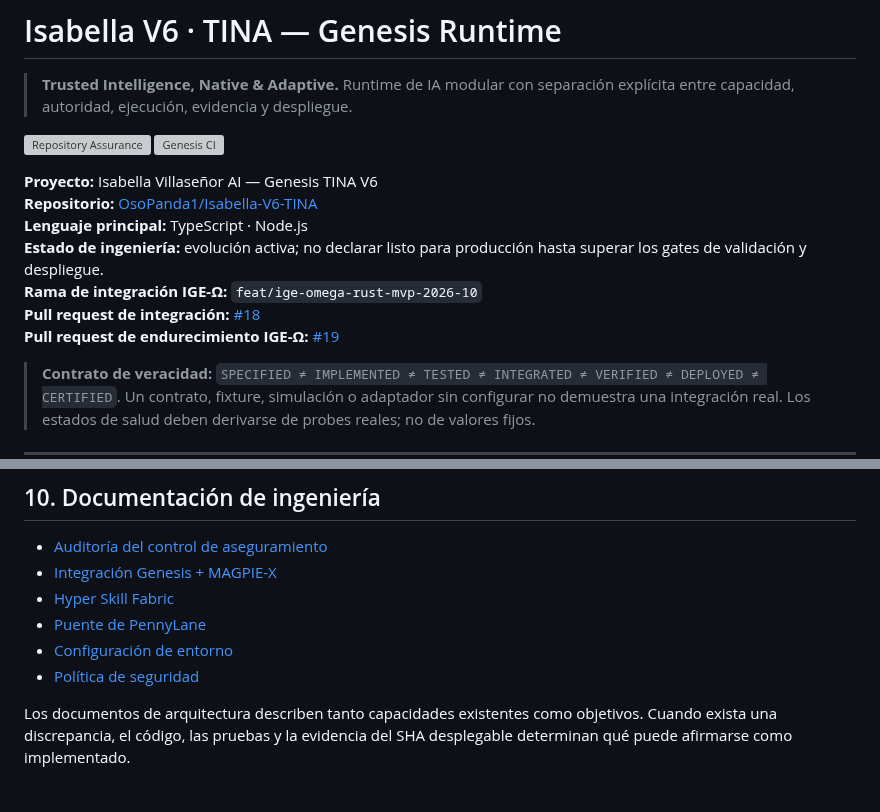
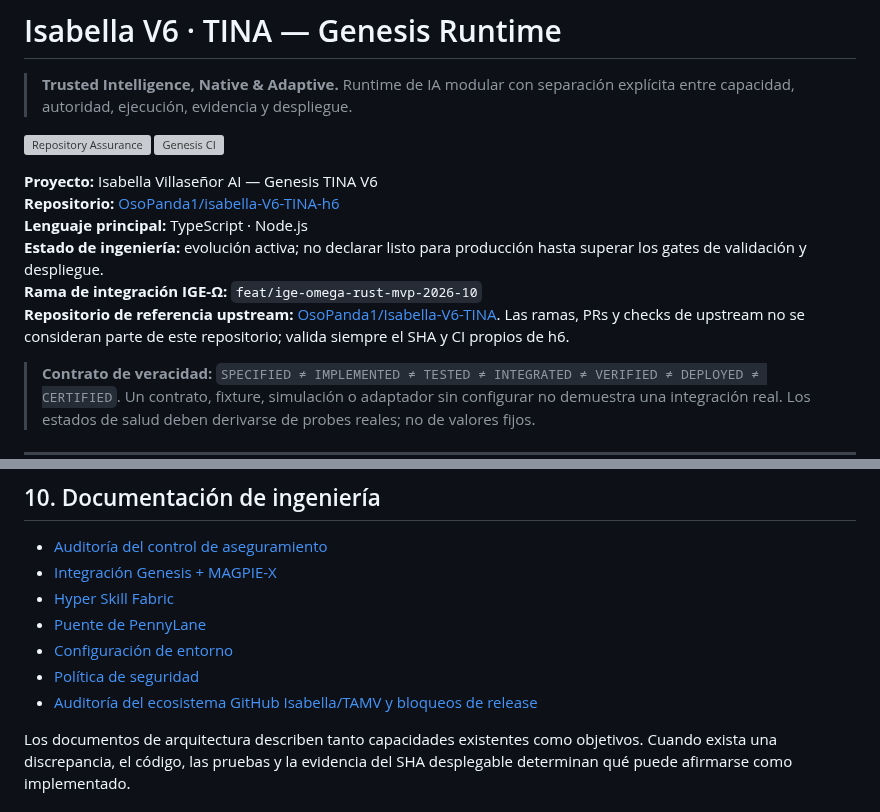
Before and after one commit to AnubisVillasenor1/ISABELLA-VERSION-TERMINUS-V6, a Markdown page: README.md, 2 parts joined by grey strips. GitHub-like rendering; grey boxes are pictures that could not be loaded.

Commit message:
docs(readme): correct repository identity and link ecosystem audit

```diff
--- a/README.md
+++ b/README.md
@@ -7,11 +7,10 @@
 
 **Proyecto:** Isabella Villaseñor AI — Genesis TINA V6
-**Repositorio:** [OsoPanda1/Isabella-V6-TINA](https://github.com/OsoPanda1/Isabella-V6-TINA)
+**Repositorio:** [OsoPanda1/isabella-V6-TINA-h6](https://github.com/OsoPanda1/isabella-V6-TINA-h6)
 **Lenguaje principal:** TypeScript · Node.js
 **Estado de ingeniería:** evolución activa; no declarar listo para producción hasta superar los gates de validación y despliegue.
 **Rama de integración IGE-Ω:** `feat/ige-omega-rust-mvp-2026-10`
-**Pull request de integración:** [#18](https://github.com/OsoPanda1/Isabella-V6-TINA/pull/18)
-**Pull request de endurecimiento IGE-Ω:** [#19](https://github.com/OsoPanda1/Isabella-V6-TINA/pull/19)
+**Repositorio de referencia upstream:** [OsoPanda1/Isabella-V6-TINA](https://github.com/OsoPanda1/Isabella-V6-TINA). Las ramas, PRs y checks de upstream no se consideran parte de este repositorio; valida siempre el SHA y CI propios de h6.
 
 > **Contrato de veracidad:** `SPECIFIED ≠ IMPLEMENTED ≠ TESTED ≠ INTEGRATED ≠ VERIFIED ≠ DEPLOYED ≠ CERTIFIED`. Un contrato, fixture, simulación o adaptador sin configurar no demuestra una integración real. Los estados de salud deben derivarse de probes reales; no de valores fijos.
 
@@ -234,6 +233,7 @@ Las fases pueden desarrollarse en paralelo cuando no compitan por los mismos arc
 - [Puente de PennyLane](docs/ISABELLA_PENNYLANE_BRIDGE.md)
 - [Configuración de entorno](docs/ENVIRONMENT.md)
 - [Política de seguridad](SECURITY.md)
+- [Auditoría del ecosistema GitHub Isabella/TAMV y bloqueos de release](docs/audits/PROFILE-ECOSYSTEM-REVIEW-2026-10.md)
 
 Los documentos de arquitectura describen tanto capacidades existentes como objetivos. Cuando exista una discrepancia, el código, las pruebas y la evidencia del SHA desplegable determinan qué puede afirmarse como implementado.
 
```
Also changed, not shown: other parts of README.md (+2 -2 lines).
